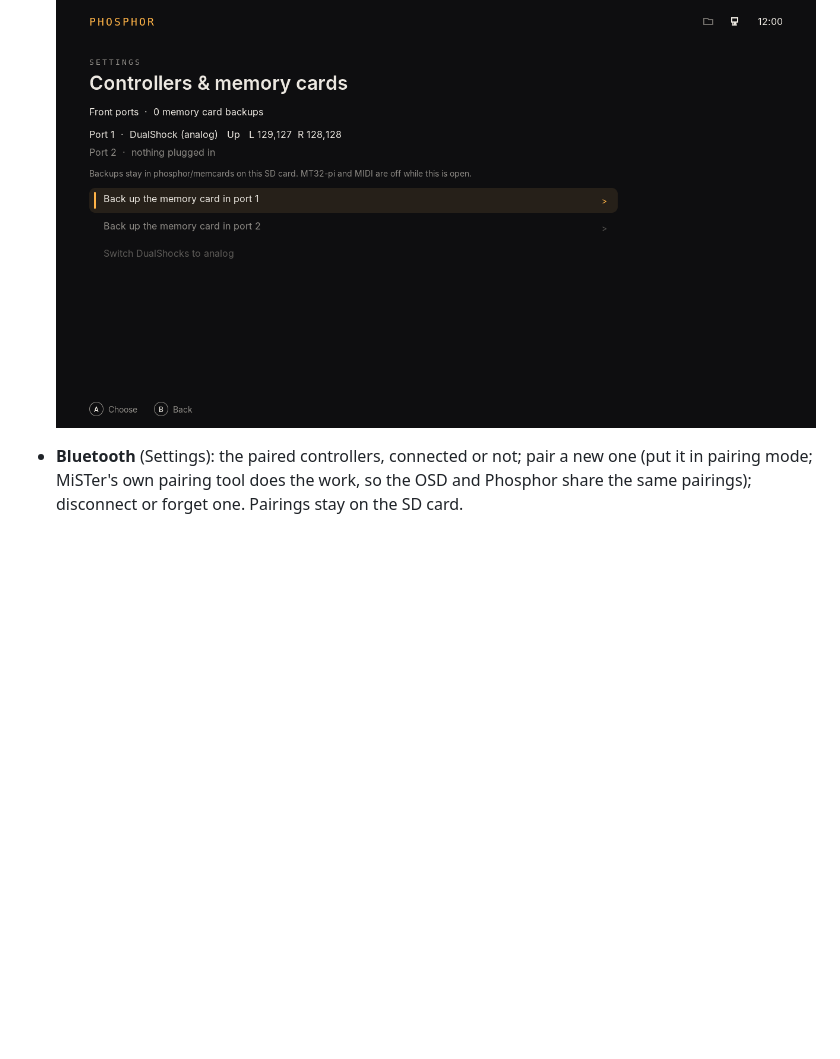
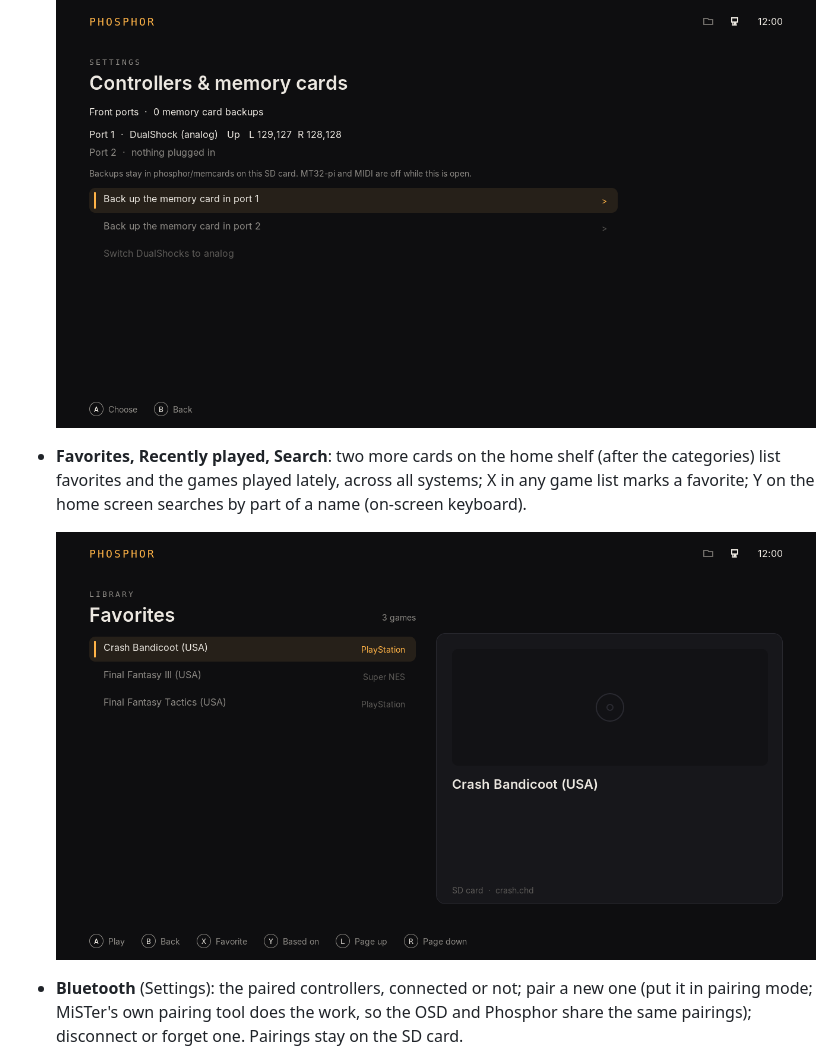
Before and after one commit to f3bandit/phosphor_os, a Markdown page: frontend/README.md, the part around the change. Drawn GitHub-style; pictures changed too: frontend/docs/favorites.png (added); blank space fills up the shorter version.

```diff
--- a/frontend/README.md
+++ b/frontend/README.md
@@ -61,6 +61,12 @@ shell starts it if it isn't running.
   Settings); one setting on that screen turns this off.
 
   ![Controllers & memory cards](docs/ports.png)
+
+- **Favorites, Recently played, Search**: two more cards on the home shelf (after the categories) list
+  favorites and the games played lately, across all systems; X in any game list marks a favorite; Y on the
+  home screen searches by part of a name (on-screen keyboard).
+
+  ![Favorites](docs/favorites.png)
 
 - **Bluetooth** (Settings): the paired controllers, connected or not; pair a new one (put it in pairing mode;
   MiSTer's own pairing tool does the work, so the OSD and Phosphor share the same pairings); disconnect or
```
Also changed, not shown: docs/testing.md (+9 -0 lines), 6 other files.
